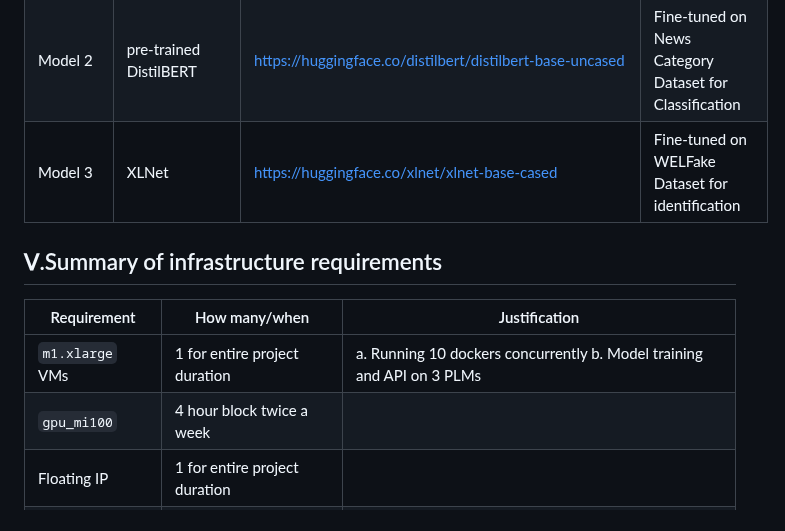
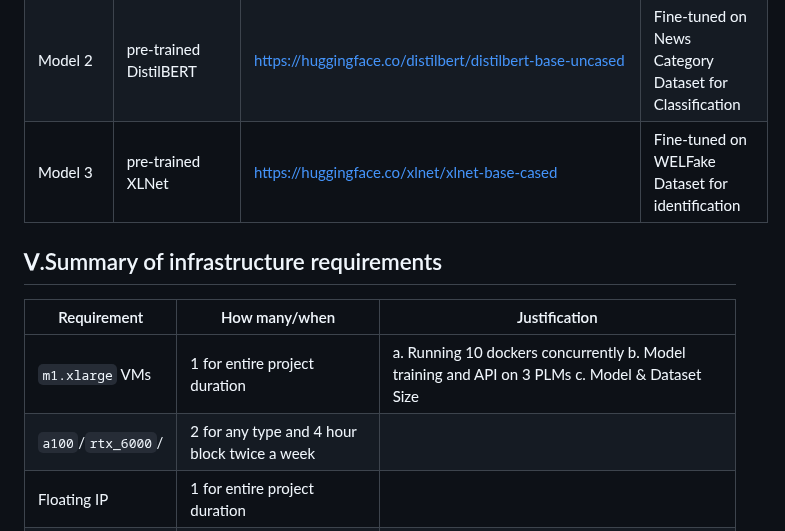
Before and after one commit to YunchiZ/ECE-GY-9183-Project, a Markdown page: README.md, the part around the change. GitHub-like rendering.

```diff
--- a/README.md
+++ b/README.md
@@ -48,7 +48,7 @@ conditions under which it may be used. -->
 | Data set 4   | WELFake Dataset |https://www.kaggle.com/datasets/saurabhshahane/fake-news-classification | For training XLNet on Identification task |
 | Model 1 | pre-trained BART   |https://huggingface.co/facebook/bart-large-cnn | Fine-tuned on CNN_Dialymail & Xsum for Content Summary |
 | Model 2 | pre-trained DistilBERT   |https://huggingface.co/distilbert/distilbert-base-uncased | Fine-tuned on News Category Dataset for Classification |
-| Model 3 | XLNet | https://huggingface.co/xlnet/xlnet-base-cased | Fine-tuned on WELFake Dataset for identification |
+| Model 3 | pre-trained XLNet | https://huggingface.co/xlnet/xlnet-base-cased | Fine-tuned on WELFake Dataset for identification |
 
 
 
@@ -59,8 +59,8 @@ how much/when, justification. Include compute, floating IPs, persistent storage.
 The table below shows an example, it is not a recommendation. -->
 | Requirement     | How many/when                                     | Justification |
 |-----------------|---------------------------------------------------|---------------|
-| `m1.xlarge` VMs  | 1 for entire project duration                    |a. Running 10 dockers concurrently b. Model training and API on 3 PLMs|
-| `gpu_mi100`     | 4 hour block twice a week                         |               |
+| `m1.xlarge` VMs  | 1 for entire project duration                    |a. Running 10 dockers concurrently b. Model training and API on 3 PLMs c. Model & Dataset Size|
+| `a100`/`rtx_6000`/     | 2 for any type and 4 hour block twice a week |               |
 | Floating IP | 1 for entire project duration |   |
 | Instance Snapshot | 2~3 for each team member | |
 
```
